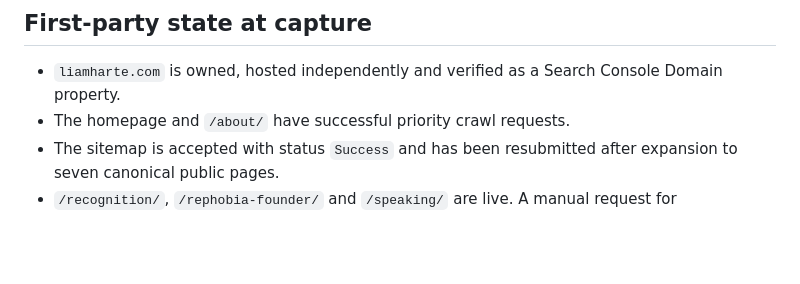
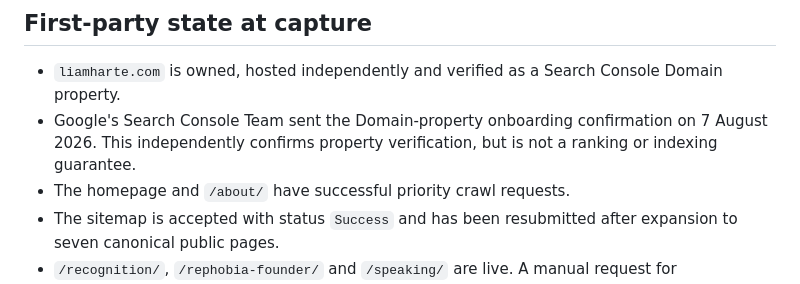
Before and after one commit to liamharte04/liamharte-site, a Markdown page: docs/SEARCH_BASELINE_2026-08-07.md, the part around the change. Drawn GitHub-style; blank space fills up the shorter version.

Commit message:
Record Search Console verification email

```diff
--- a/docs/SEARCH_BASELINE_2026-08-07.md
+++ b/docs/SEARCH_BASELINE_2026-08-07.md
@@ -44,6 +44,9 @@ tracked alongside the ambiguous exact-name query:
 
 - `liamharte.com` is owned, hosted independently and verified as a Search
   Console Domain property.
+- Google's Search Console Team sent the Domain-property onboarding confirmation
+  on 7 August 2026. This independently confirms property verification, but is
+  not a ranking or indexing guarantee.
 - The homepage and `/about/` have successful priority crawl requests.
 - The sitemap is accepted with status `Success` and has been resubmitted after
   expansion to seven canonical public pages.
```
